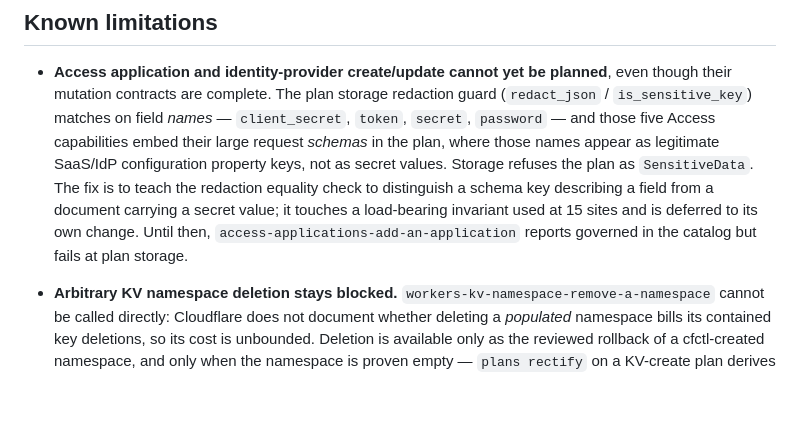
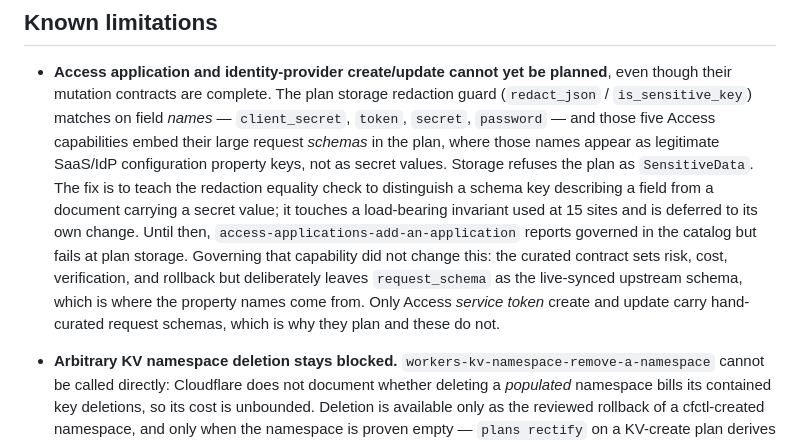
Before and after one commit to rogu3bear/cfctl, a Markdown page: docs/runbooks/cfctl.md, the part around the change. Drawn GitHub-style; blank space fills up the shorter version.

```diff
--- a/docs/runbooks/cfctl.md
+++ b/docs/runbooks/cfctl.md
@@ -472,7 +472,11 @@ preview, apply, and post-change verification evidence.
   field from a document carrying a secret value; it touches a load-bearing
   invariant used at 15 sites and is deferred to its own change. Until then,
   `access-applications-add-an-application` reports governed in the catalog but
-  fails at plan storage.
+  fails at plan storage. Governing that capability did not change this: the
+  curated contract sets risk, cost, verification, and rollback but deliberately
+  leaves `request_schema` as the live-synced upstream schema, which is where the
+  property names come from. Only Access *service token* create and update carry
+  hand-curated request schemas, which is why they plan and these do not.
 
 - **Arbitrary KV namespace deletion stays blocked.**
   `workers-kv-namespace-remove-a-namespace` cannot be called directly: Cloudflare
```
Also changed, not shown: CONTRIBUTING.md (+3 -10 lines).
